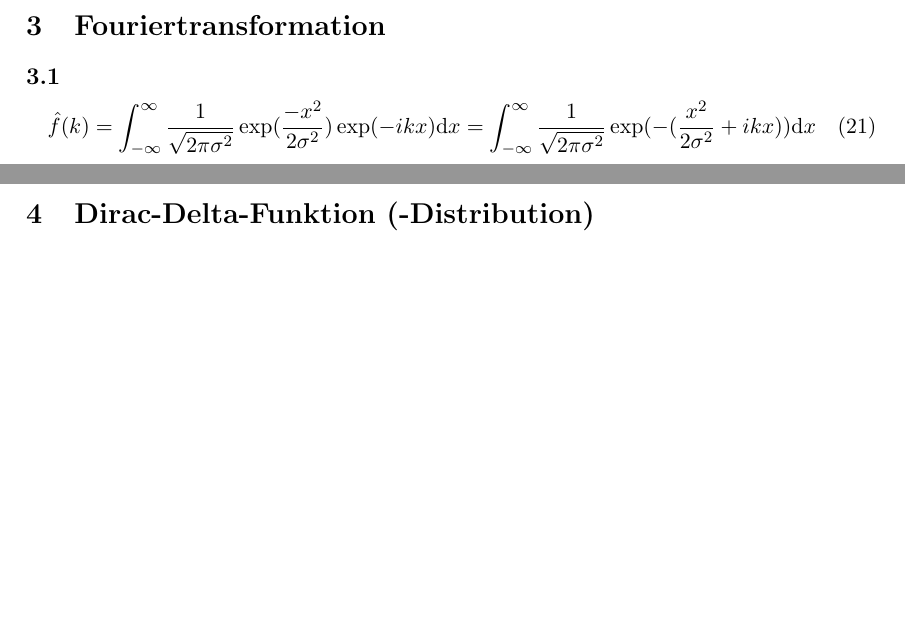
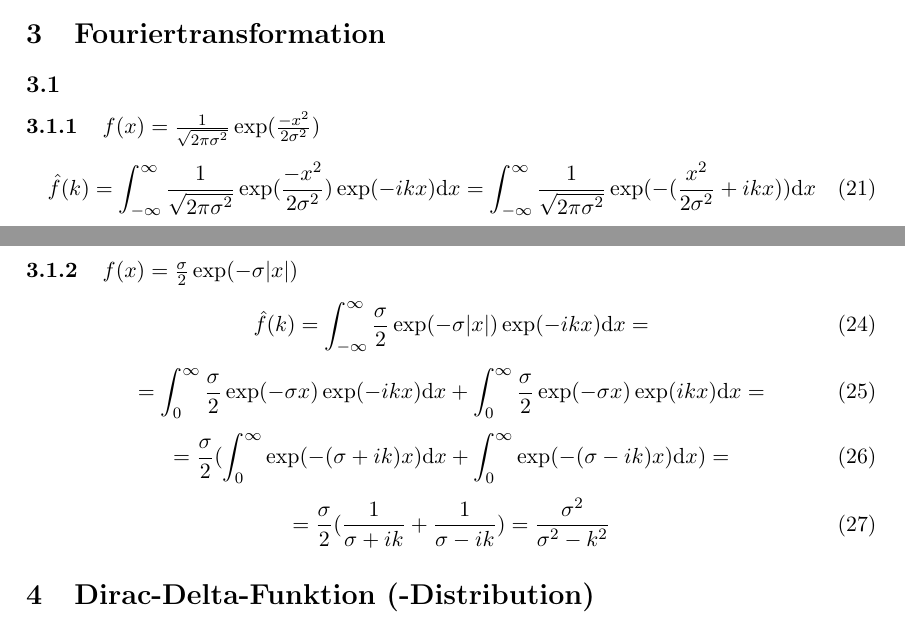
Before and after one commit to albedoklaus/ptp4ss2020, a LaTeX document (Zettel2.tex): two parts of pages 2 and 3 of 3, joined at a grey line, cut so that both start at the same text, the shorter picture padded with empty space. Compiled offline with pdfLaTeX.

Commit message:
finished missing in 3.1

```diff
--- a/Zettel2.tex
+++ b/Zettel2.tex
@@ -112,6 +112,7 @@ Folgt durch Anwendung von 1.1, 1.2 und erneut 1.1.
 \section{Fouriertransformation}
 
 \subsection{}
+\subsubsection{$f(x) = \frac{1}{\sqrt{2\pi\sigma^2}}\exp(\frac{-x^2}{2\sigma^2})$}
 \begin{equation}
         \hat{f}(k) = \int_{-\infty}^\infty \frac{1}{\sqrt{2\pi\sigma^2}}\exp(\frac{-x^2}{2\sigma^2}) \exp(-ikx)\text{d}x = \int_{-\infty}^\infty \frac{1}{\sqrt{2\pi\sigma^2}}\exp(-(\frac{x^2}{2\sigma^2} + ikx))\text{d}x
 \end{equation}
@@ -123,6 +124,22 @@ Das Ergebnis folgt mit den Gaußschen Fehlerintegral:
 \begin{equation}
         \hat{f}(k) = \frac{1}{\sqrt{2\pi\sigma^2}}\exp(-4k^2\sigma^2) \frac{\sqrt{\pi}}{\sqrt{\frac{1}{2\sigma^2}}} = \exp(-4\sigma^2k^2)
 \end{equation}
+
+\subsubsection{$f(x) = \frac{\sigma}{2}\exp(-\sigma|x|)$}
+
+\begin{equation}
+        \hat{f}(k) = \int_{-\infty}^\infty \frac{\sigma}{2}\exp(-\sigma|x|) \exp(-ikx)\text{d}x =
+\end{equation}
+\begin{equation}
+        = \int_0^\infty\frac{\sigma}{2}\exp(-\sigma x) \exp(-ikx)\text{d}x + \int_0^\infty\frac{\sigma}{2}\exp(-\sigma x) \exp(ikx)\text{d}x =
+\end{equation}
+\begin{equation}
+        = \frac{\sigma}{2} (\int_0^\infty\exp(-(\sigma + ik)x)\text{d}x + \int_0^\infty\exp(-(\sigma - ik)x)\text{d}x) =
+\end{equation}
+\begin{equation}
+        = \frac{\sigma}{2} (\frac{1}{\sigma + ik} + \frac{1}{\sigma - ik}) = \frac{\sigma^2}{\sigma^2 - k^2}
+\end{equation}
+
 \section{Dirac-Delta-Funktion (-Distribution)}
 
 \subsection{}
```
